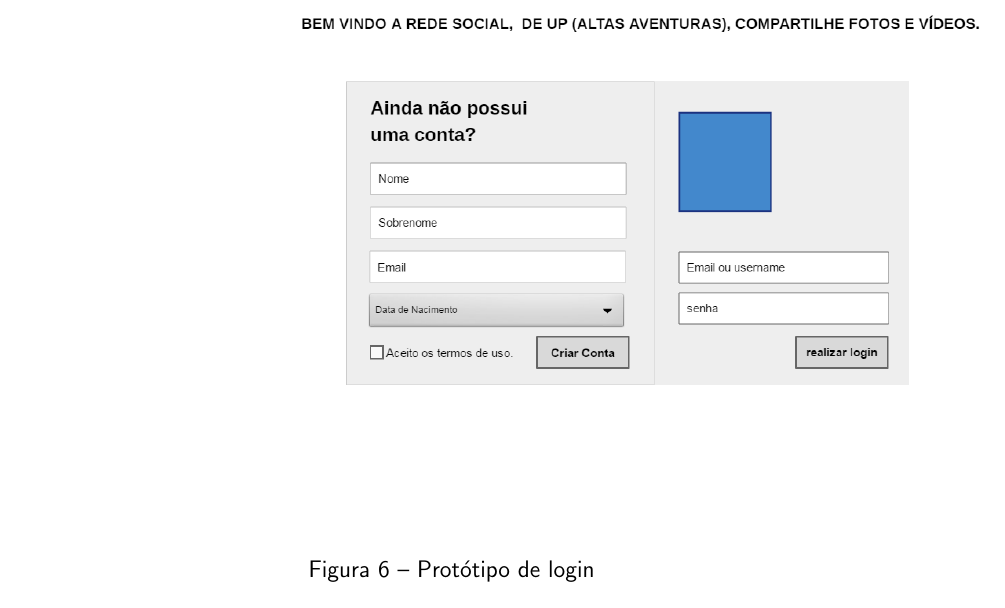
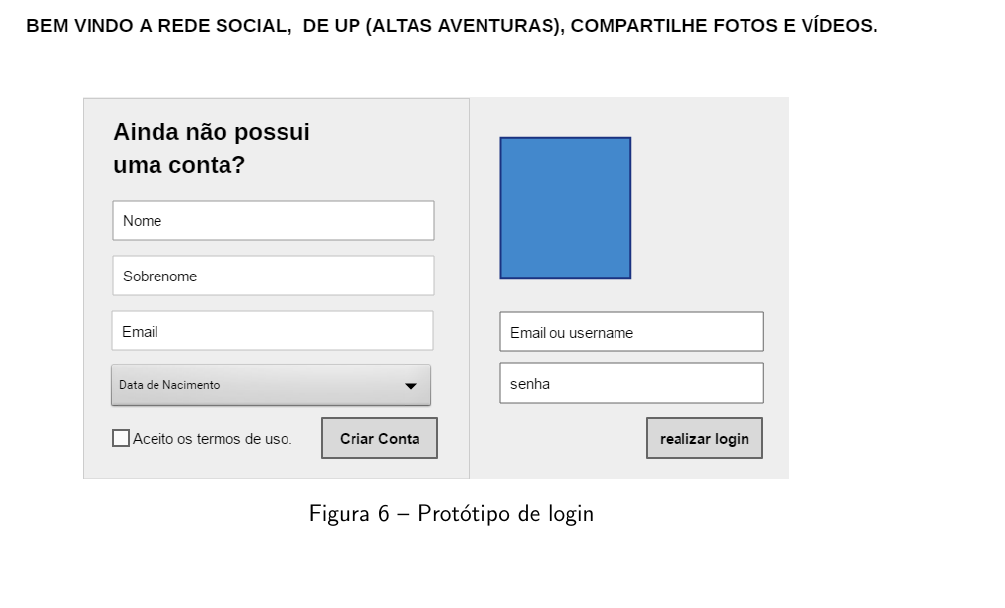
Before and after one commit to Ronneesley/redesocial, a LaTeX document (documentacao/documentacao.tex, which reads documentacao/capitulos/prototipos/prototipos.tex): part of page 22 of 34 before the commit and part of page 22 of 33 after it, cut so that both start at the same text. Compiled offline with pdfLaTeX.

Commit message:
Resolução de conflitos no latex

```diff
--- a/documentacao/capitulos/prototipos/prototipos.tex
+++ b/documentacao/capitulos/prototipos/prototipos.tex
@@ -11,7 +11,7 @@
 
 \figura{galeria_fotos}{19}{../prototipos/resultados/galeria_fotos.png}{Protótipo da galeria de fotos}
 
-\figura{login}{22}{../prototipos/resultados/login.png}{Protótipo de login}
+\figura{login}{15}{../prototipos/resultados/login.png}{Protótipo de login}
 
 \figura{mensagens}{10}{../prototipos/resultados/mensagens.png}{Protótipo de chat de mensagens}
 
```
Also changed, not shown: documentacao/documentacao.pdf, prototipos/resultados/login.png, 9 other files.
